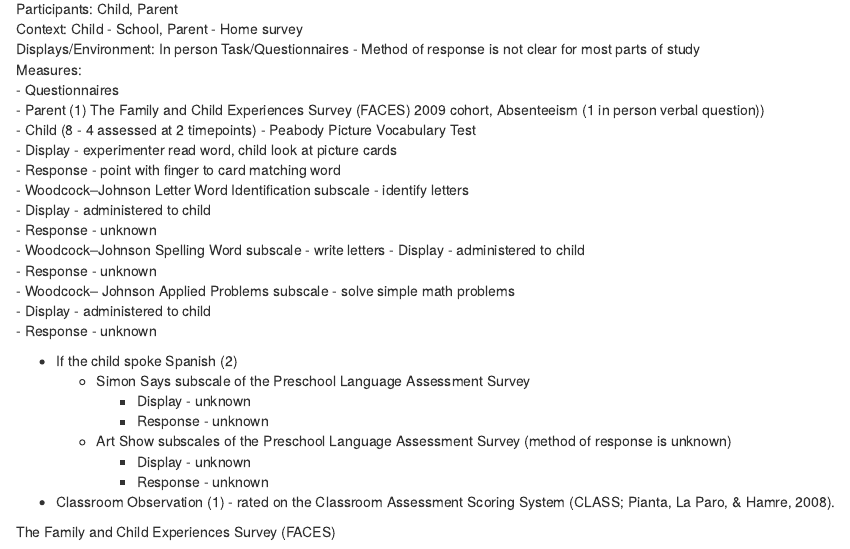
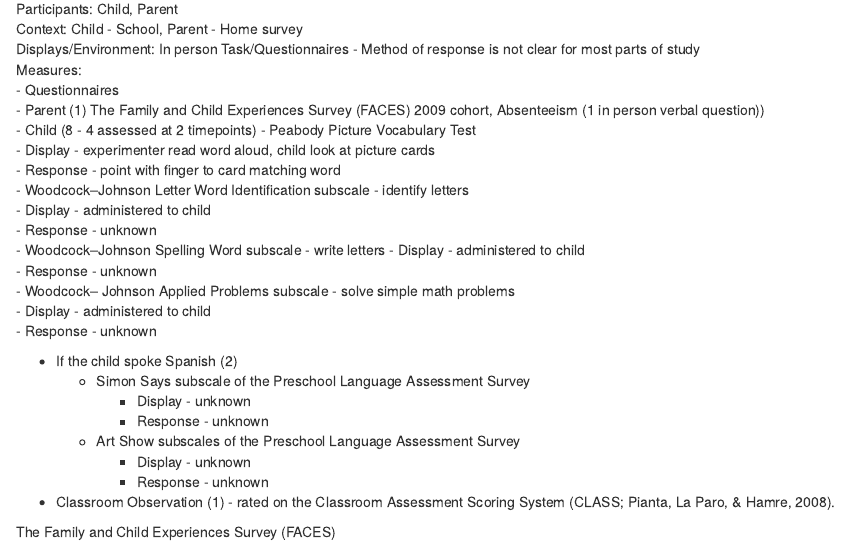
Before and after one commit to gilmore-lab/dev-psych-behavior, an R Markdown document (data/child_development.Rmd): the page in a window 1100 px wide, from 1740 px down. Rendered offline with R 4.5, knitr and Pandoc, with nearby package versions.

Commit message:
update codes

```diff
--- a/data/child_development.Rmd
+++ b/data/child_development.Rmd
@@ -148,7 +148,7 @@
   - Parent (1) The Family and Child Experiences Survey (FACES) 2009 cohort, Absenteeism (1 in person verbal question))
   - Child (8 - 4 assessed at 2 timepoints)
     - Peabody Picture Vocabulary Test
-      - Display - experimenter read word, child look at picture cards
+      - Display - experimenter read word aloud, child look at picture cards
       - Response - point with finger to card matching word
     - Woodcock–Johnson Letter Word Identification subscale - identify letters
       - Display -  administered to child
@@ -164,7 +164,7 @@
     - Simon Says subscale of the Preschool Language Assessment Survey
       - Display -  unknown
       - Response - unknown
-    - Art Show subscales of the Preschool Language Assessment Survey  (method of response is unknown)
+    - Art Show subscales of the Preschool Language Assessment Survey
       - Display -  unknown
       - Response - unknown
 - Classroom Observation (1) - rated on the Classroom Assessment Scoring System (CLASS; Pianta, La Paro, & Hamre, 2008).
```
